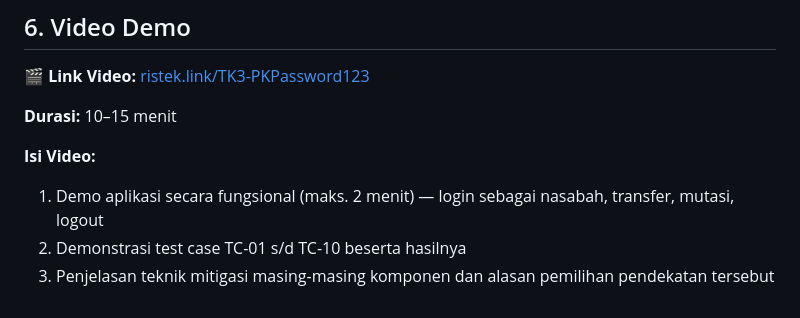
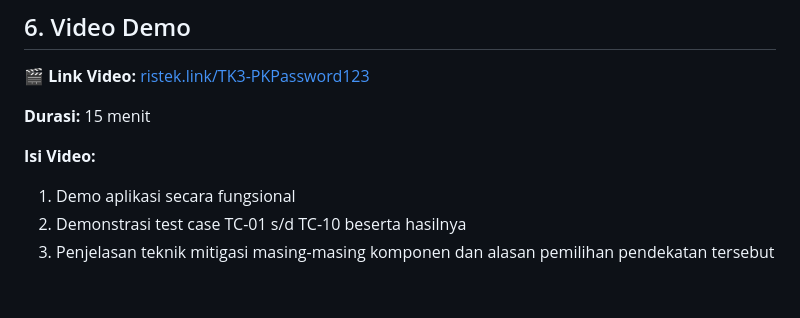
Before and after one commit to nayraarr/tugas4-testing-kelompok, a Markdown page: README.md, the part around the change. Rendered like a GitHub page.

```diff
--- a/README.md
+++ b/README.md
@@ -542,9 +542,9 @@ def halaman_kelola_rekening(request):
 
 🎬 **Link Video:** [ristek.link/TK3-PKPassword123](https://ristek.link/TK3-PKPassword123)
 
-**Durasi:** 10–15 menit
+**Durasi:** 15 menit
 
 **Isi Video:**
-1. Demo aplikasi secara fungsional (maks. 2 menit) — login sebagai nasabah, transfer, mutasi, logout
+1. Demo aplikasi secara fungsional
 2. Demonstrasi test case TC-01 s/d TC-10 beserta hasilnya
 3. Penjelasan teknik mitigasi masing-masing komponen dan alasan pemilihan pendekatan tersebut
```
